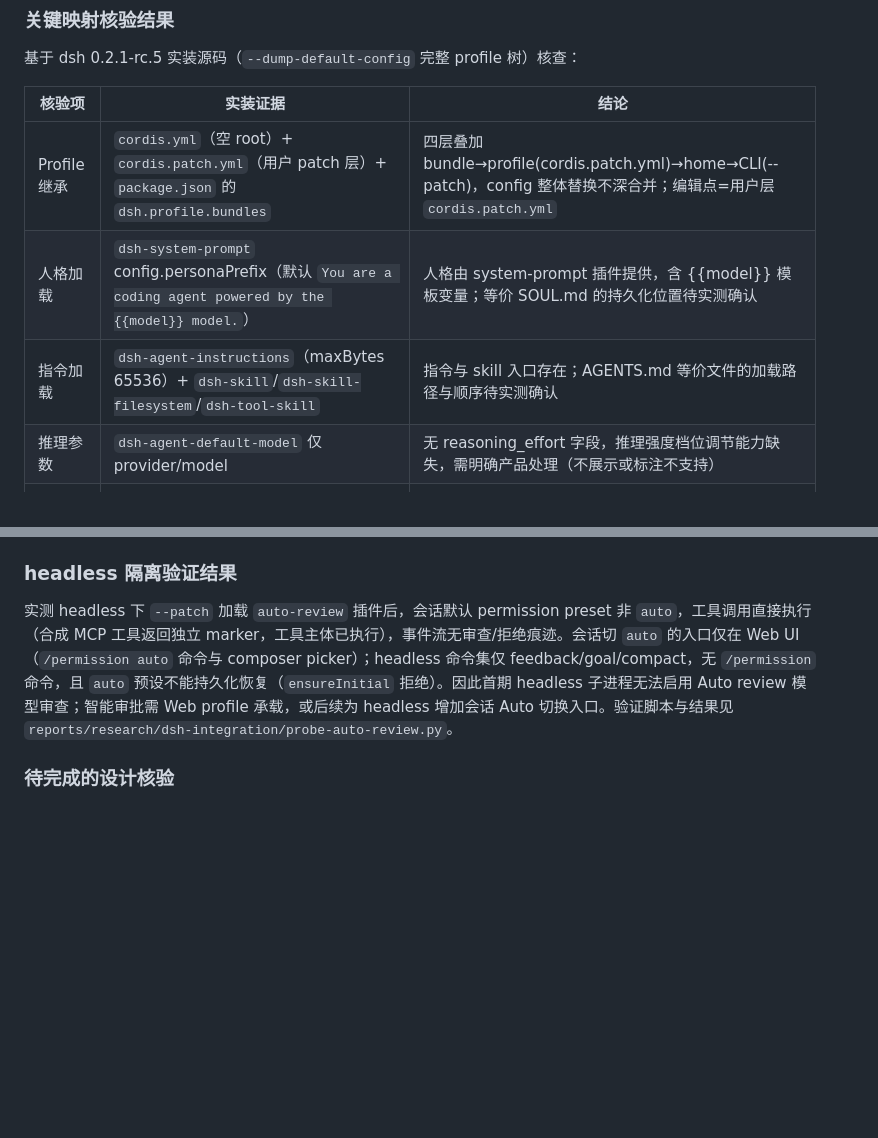
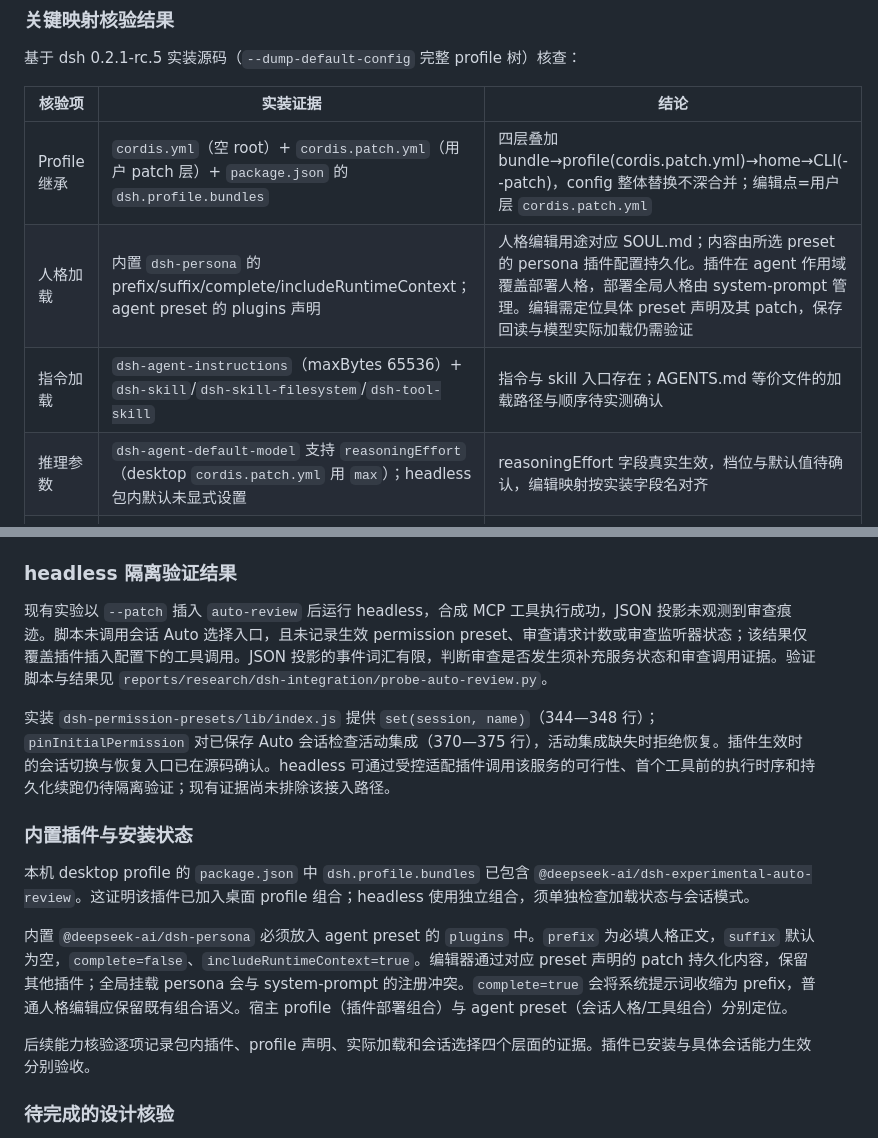
Before and after one commit to Xinjikang/bot-group, a Markdown page: docs/design/2026-10-31-dsh-integration.md, 2 parts joined by grey strips. GitHub-like rendering; blank space fills up the shorter version.

Commit message:
docs: correct dsh reasoningEffort field and auto-review headless status

```diff
--- a/docs/design/2026-10-31-dsh-integration.md
+++ b/docs/design/2026-10-31-dsh-integration.md
@@ -110,9 +110,9 @@ API-key 路由曾向其官方接口发起请求并收到 HTTP 401，账号路由
 | 核验项 | 实装证据 | 结论 |
 | --- | --- | --- |
 | Profile 继承 | `cordis.yml`（空 root）+ `cordis.patch.yml`（用户 patch 层）+ `package.json` 的 `dsh.profile.bundles` | 四层叠加 bundle→profile(cordis.patch.yml)→home→CLI(--patch)，config 整体替换不深合并；编辑点=用户层 `cordis.patch.yml` |
-| 人格加载 | `dsh-system-prompt` config.personaPrefix（默认 `You are a coding agent powered by the {{model}} model.`） | 人格由 system-prompt 插件提供，含 {{model}} 模板变量；等价 SOUL.md 的持久化位置待实测确认 |
+| 人格加载 | 内置 `dsh-persona` 的 prefix/suffix/complete/includeRuntimeContext；agent preset 的 plugins 声明 | 人格编辑用途对应 SOUL.md；内容由所选 preset 的 persona 插件配置持久化。插件在 agent 作用域覆盖部署人格，部署全局人格由 system-prompt 管理。编辑需定位具体 preset 声明及其 patch，保存回读与模型实际加载仍需验证 |
 | 指令加载 | `dsh-agent-instructions`（maxBytes 65536）+ `dsh-skill`/`dsh-skill-filesystem`/`dsh-tool-skill` | 指令与 skill 入口存在；AGENTS.md 等价文件的加载路径与顺序待实测确认 |
-| 推理参数 | `dsh-agent-default-model` 仅 provider/model | 无 reasoning_effort 字段，推理强度档位调节能力缺失，需明确产品处理（不展示或标注不支持） |
+| 推理参数 | `dsh-agent-default-model` 支持 `reasoningEffort`（desktop `cordis.patch.yml` 用 `max`）；headless 包内默认未显式设置 | reasoningEffort 字段真实生效，档位与默认值待确认，编辑映射按实装字段名对齐 |
 | 沙箱/文件访问 | `dsh-sandbox-policy`：`mode = DSH_PERMISSION_MODE ?? 'workspace-write'`，`workspaceRoot = process.cwd()`；三级 read-only/workspace-write/danger-full-access | 工作区文件访问由 `DSH_PERMISSION_MODE` 环境变量 + cwd（workspaceRoot）控制，非固定 workspace-write |
 | 智能审批 | 实装 `dsh-experimental-auto-review` 的工具执行前审查与 `permissionPresets.registerAuto`；`dsh-user-approval` 提供 ask/never 请求策略 | 接入要求启用 Auto review 插件并为执行会话选择 auto。ask 将请求交给人工或机器处理方；缺少处理方返回 unavailable。never 自动拒绝进入审批服务的请求。headless 的会话启用与拒绝后的处理链待隔离验证 |
 | 模型/认证切换续跑 | 待实测 | 切换 provider/model/认证后 `--session-id` 续跑的行为需隔离实验确认 |
@@ -131,7 +131,17 @@ DSH 执行须启用模型审查工具操作的 Auto review。实装 `0.2.1-rc.5`
 
 ### headless 隔离验证结果
 
-实测 headless 下 `--patch` 加载 `auto-review` 插件后，会话默认 permission preset 非 `auto`，工具调用直接执行（合成 MCP 工具返回独立 marker，工具主体已执行），事件流无审查/拒绝痕迹。会话切 `auto` 的入口仅在 Web UI（`/permission auto` 命令与 composer picker）；headless 命令集仅 feedback/goal/compact，无 `/permission` 命令，且 `auto` 预设不能持久化恢复（`ensureInitial` 拒绝）。因此首期 headless 子进程无法启用 Auto review 模型审查；智能审批需 Web profile 承载，或后续为 headless 增加会话 Auto 切换入口。验证脚本与结果见 `reports/research/dsh-integration/probe-auto-review.py`。
+现有实验以 `--patch` 插入 `auto-review` 后运行 headless，合成 MCP 工具执行成功，JSON 投影未观测到审查痕迹。脚本未调用会话 Auto 选择入口，且未记录生效 permission preset、审查请求计数或审查监听器状态；该结果仅覆盖插件插入配置下的工具调用。JSON 投影的事件词汇有限，判断审查是否发生须补充服务状态和审查调用证据。验证脚本与结果见 `reports/research/dsh-integration/probe-auto-review.py`。
+
+实装 `dsh-permission-presets/lib/index.js` 提供 `set(session, name)`（344—348 行）；`pinInitialPermission` 对已保存 Auto 会话检查活动集成（370—375 行），活动集成缺失时拒绝恢复。插件生效时的会话切换与恢复入口已在源码确认。headless 可通过受控适配插件调用该服务的可行性、首个工具前的执行时序和持久化续跑仍待隔离验证；现有证据尚未排除该接入路径。
+
+### 内置插件与安装状态
+
+本机 desktop profile 的 `package.json` 中 `dsh.profile.bundles` 已包含 `@deepseek-ai/dsh-experimental-auto-review`。这证明该插件已加入桌面 profile 组合；headless 使用独立组合，须单独检查加载状态与会话模式。
+
+内置 `@deepseek-ai/dsh-persona` 必须放入 agent preset 的 `plugins` 中。`prefix` 为必填人格正文，`suffix` 默认为空，`complete=false`、`includeRuntimeContext=true`。编辑器通过对应 preset 声明的 patch 持久化内容，保留其他插件；全局挂载 persona 会与 system-prompt 的注册冲突。`complete=true` 会将系统提示词收缩为 prefix，普通人格编辑应保留既有组合语义。宿主 profile（插件部署组合）与 agent preset（会话人格/工具组合）分别定位。
+
+后续能力核验逐项记录包内插件、profile 声明、实际加载和会话选择四个层面的证据。插件已安装与具体会话能力生效分别验收。
 
 ### 待完成的设计核验
 
```
